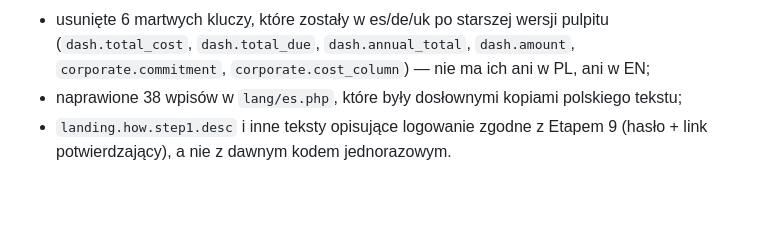
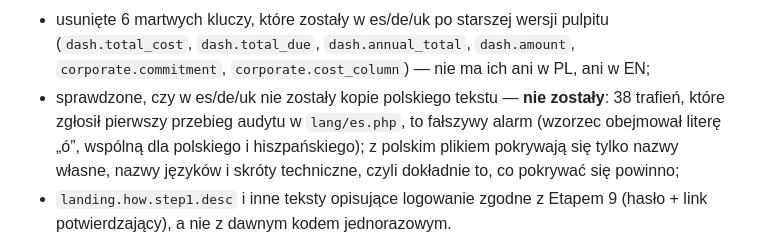
Before and after one commit to llumiiss/diploma, a Markdown page: docs/MAPA_PROJEKTU.md, the part around the change. GitHub-like rendering; blank space fills up the shorter version.

Commit message:
Dziennik zmian: sprostowanie liczby kopii polskiego tekstu w tłumaczeniach
Wpis o uzupełnieniu plików es/de/uk mówił o „38 naprawionych wpisach w lang/es.php,
które były dosłownymi kopiami polskiego tekstu”. To nieprawda: pierwszy przebieg
audytu szukał polskich znaków wzorcem obejmującym literę „ó”, która jest też
hiszpańska, więc trafił na zwykłe hiszpańskie słowa (atención, día, exportación).
Sprawdzenie zawężonym wzorcem (ąćęłńśźż) pokazuje, że żaden z trzech plików nie
zawierał polskiego tekstu — z lang/pl.php pokrywały się tylko nazwy własne, nazwy
języków i skróty techniczne. Reszta wpisu (159 z 1278 kluczy, 6 martwych kluczy,
nowy test pilnujący kompletności) pozostaje bez zmian.

Co-Authored-By: Claude Opus 5 <noreply@anthropic.com>

```diff
--- a/docs/MAPA_PROJEKTU.md
+++ b/docs/MAPA_PROJEKTU.md
@@ -808,7 +808,10 @@ Co zostało zrobione:
 - usunięte 6 martwych kluczy, które zostały w es/de/uk po starszej wersji pulpitu
   (`dash.total_cost`, `dash.total_due`, `dash.annual_total`, `dash.amount`, `corporate.commitment`,
   `corporate.cost_column`) — nie ma ich ani w PL, ani w EN;
-- naprawione 38 wpisów w `lang/es.php`, które były dosłownymi kopiami polskiego tekstu;
+- sprawdzone, czy w es/de/uk nie zostały kopie polskiego tekstu — **nie zostały**: 38 trafień, które
+  zgłosił pierwszy przebieg audytu w `lang/es.php`, to fałszywy alarm (wzorzec obejmował literę „ó”,
+  wspólną dla polskiego i hiszpańskiego); z polskim plikiem pokrywają się tylko nazwy własne,
+  nazwy języków i skróty techniczne, czyli dokładnie to, co pokrywać się powinno;
 - `landing.how.step1.desc` i inne teksty opisujące logowanie zgodne z Etapem 9 (hasło + link
   potwierdzający), a nie z dawnym kodem jednorazowym.
 
```
